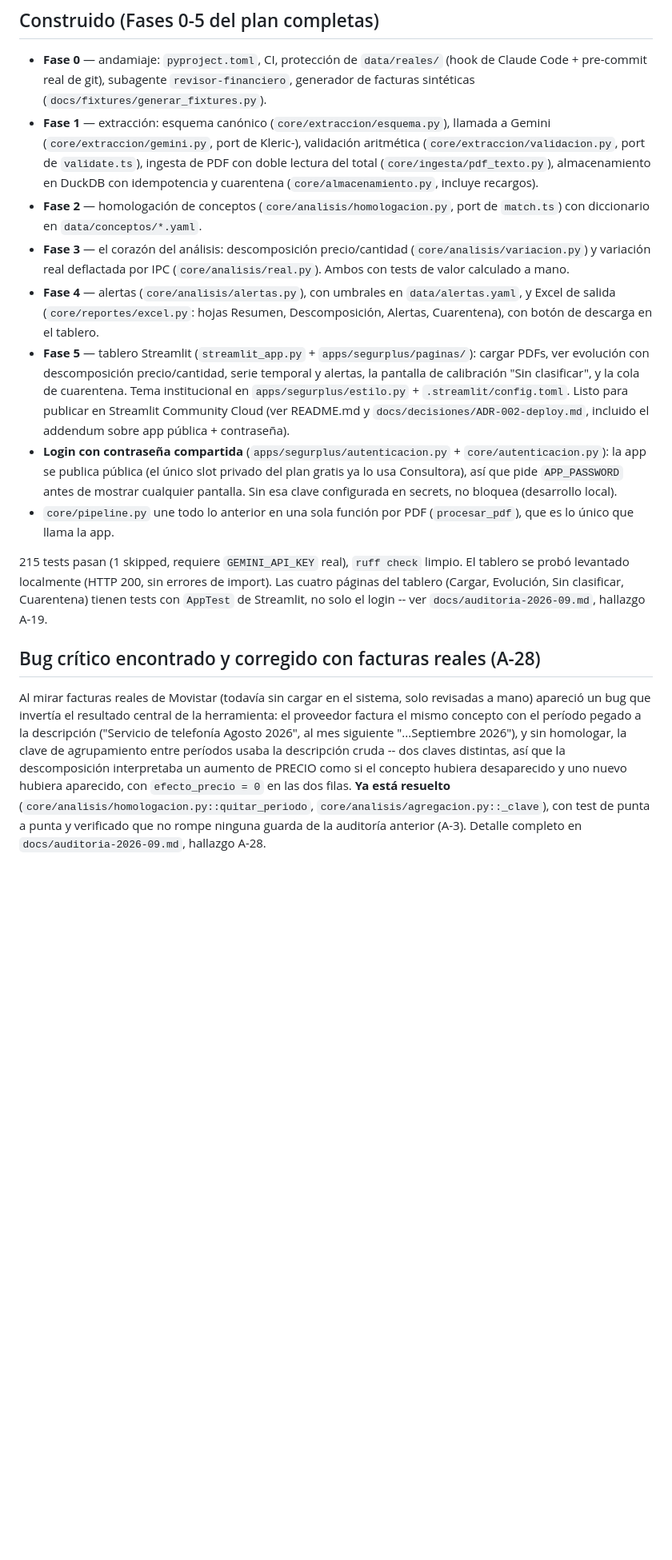
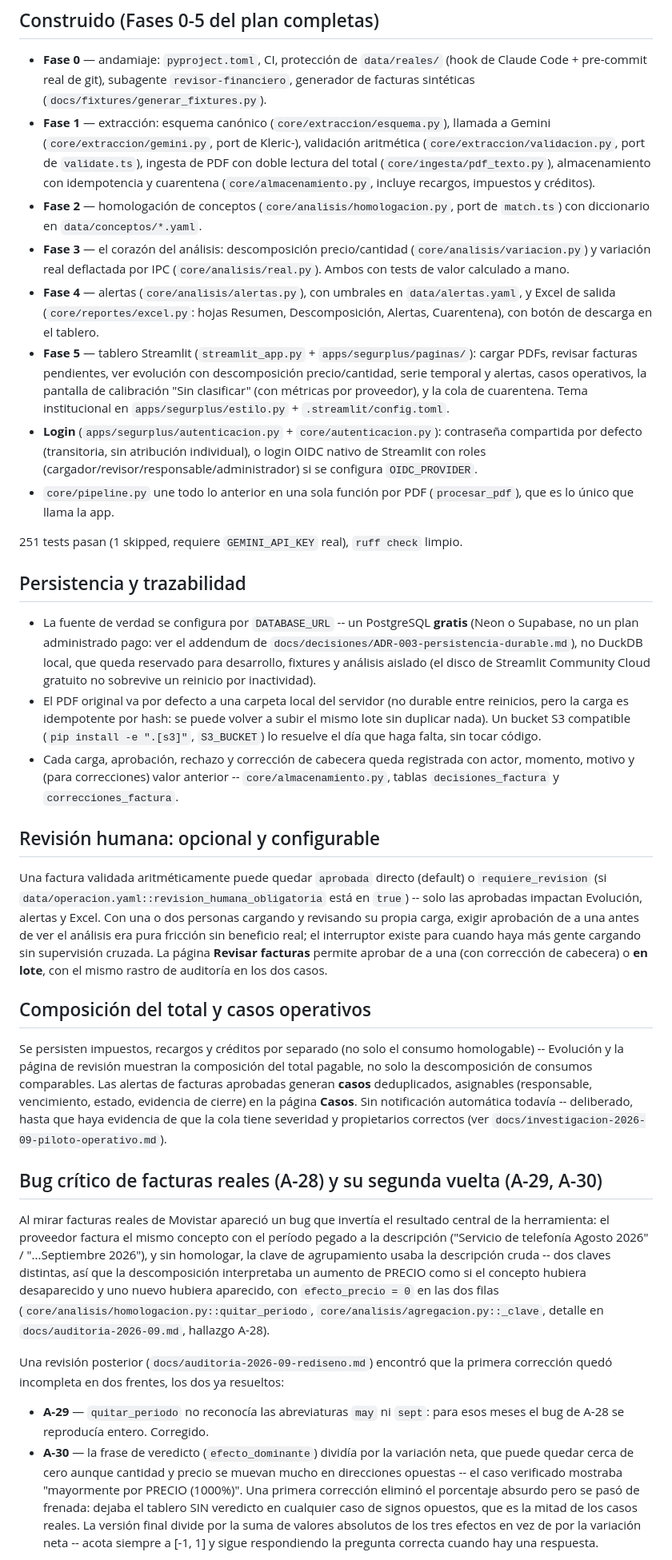
Before and after one commit to afritocreator/Segurplus, a Markdown page: docs/estado.md, the part around one of its changes. Shown at 80% size. Rendered like a GitHub page; blank space fills up the shorter version.

```diff
--- a/docs/estado.md
+++ b/docs/estado.md
@@ -11,8 +11,8 @@ y qué falta, para no tener que releer el plan entero cada vez.
 - **Fase 1** — extracción: esquema canónico (`core/extraccion/esquema.py`), llamada a
   Gemini (`core/extraccion/gemini.py`, port de Kleric-), validación aritmética
   (`core/extraccion/validacion.py`, port de `validate.ts`), ingesta de PDF con doble
-  lectura del total (`core/ingesta/pdf_texto.py`), almacenamiento en DuckDB con
-  idempotencia y cuarentena (`core/almacenamiento.py`, incluye recargos).
+  lectura del total (`core/ingesta/pdf_texto.py`), almacenamiento con idempotencia y
+  cuarentena (`core/almacenamiento.py`, incluye recargos, impuestos y créditos).
 - **Fase 2** — homologación de conceptos (`core/analisis/homologacion.py`, port de
   `match.ts`) con diccionario en `data/conceptos/*.yaml`.
 - **Fase 3** — el corazón del análisis: descomposición precio/cantidad
@@ -22,34 +22,78 @@ y qué falta, para no tener que releer el plan entero cada vez.
   y Excel de salida (`core/reportes/excel.py`: hojas Resumen, Descomposición, Alertas,
   Cuarentena), con botón de descarga en el tablero.
 - **Fase 5** — tablero Streamlit (`streamlit_app.py` + `apps/segurplus/paginas/`): cargar
-  PDFs, ver evolución con descomposición precio/cantidad, serie temporal y alertas, la
-  pantalla de calibración "Sin clasificar", y la cola de cuarentena. Tema institucional en
-  `apps/segurplus/estilo.py` + `.streamlit/config.toml`. Listo para publicar en Streamlit
-  Community Cloud (ver README.md y `docs/decisiones/ADR-002-deploy.md`, incluido el
-  addendum sobre app pública + contraseña).
-- **Login con contraseña compartida** (`apps/segurplus/autenticacion.py` +
-  `core/autenticacion.py`): la app se publica pública (el único slot privado del plan
-  gratis ya lo usa Consultora), así que pide `APP_PASSWORD` antes de mostrar cualquier
-  pantalla. Sin esa clave configurada en secrets, no bloquea (desarrollo local).
+  PDFs, revisar facturas pendientes, ver evolución con descomposición precio/cantidad,
+  serie temporal y alertas, casos operativos, la pantalla de calibración "Sin
+  clasificar" (con métricas por proveedor), y la cola de cuarentena. Tema institucional
+  en `apps/segurplus/estilo.py` + `.streamlit/config.toml`.
+- **Login** (`apps/segurplus/autenticacion.py` + `core/autenticacion.py`): contraseña
+  compartida por defecto (transitoria, sin atribución individual), o login OIDC nativo
+  de Streamlit con roles (cargador/revisor/responsable/administrador) si se configura
+  `OIDC_PROVIDER`.
 - `core/pipeline.py` une todo lo anterior en una sola función por PDF
   (`procesar_pdf`), que es lo único que llama la app.
 
-215 tests pasan (1 skipped, requiere `GEMINI_API_KEY` real), `ruff check` limpio. El tablero
-se probó levantado localmente (HTTP 200, sin errores de import). Las cuatro páginas del
-tablero (Cargar, Evolución, Sin clasificar, Cuarentena) tienen tests con `AppTest` de
-Streamlit, no solo el login -- ver `docs/auditoria-2026-09.md`, hallazgo A-19.
+251 tests pasan (1 skipped, requiere `GEMINI_API_KEY` real), `ruff check` limpio.
 
-## Bug crítico encontrado y corregido con facturas reales (A-28)
+## Persistencia y trazabilidad
 
-Al mirar facturas reales de Movistar (todavía sin cargar en el sistema, solo revisadas a
-mano) apareció un bug que invertía el resultado central de la herramienta: el proveedor
-factura el mismo concepto con el período pegado a la descripción ("Servicio de telefonía
-Agosto 2026", al mes siguiente "...Septiembre 2026"), y sin homologar, la clave de
-agrupamiento entre períodos usaba la descripción cruda -- dos claves distintas, así que la
-descomposición interpretaba un aumento de PRECIO como si el concepto hubiera desaparecido y
-uno nuevo hubiera aparecido, con `efecto_precio = 0` en las dos filas. **Ya está resuelto**
-(`core/analisis/homologacion.py::quitar_periodo`, `core/analisis/agregacion.py::_clave`),
-con test de punta a punta y verificado que no rompe ninguna guarda de la auditoría anterior
-(A-3). Detalle completo en `docs/auditoria-2026-09.md`, hallazgo A-28.
+- La fuente de verdad se configura por `DATABASE_URL` -- un PostgreSQL **gratis** (Neon
+  o Supabase, no un plan administrado pago: ver el addendum de
+  `docs/decisiones/ADR-003-persistencia-durable.md`), no DuckDB local, que queda
+  reservado para desarrollo, fixtures y análisis aislado (el disco de Streamlit
+  Community Cloud gratuito no sobrevive un reinicio por inactividad).
+- El PDF original va por defecto a una carpeta local del servidor (no durable entre
+  reinicios, pero la carga es idempotente por hash: se puede volver a subir el mismo
+  lote sin duplicar nada). Un bucket S3 compatible (`pip install -e ".[s3]"`,
+  `S3_BUCKET`) lo resuelve el día que haga falta, sin tocar código.
+- Cada carga, aprobación, rechazo y corrección de cabecera queda registrada con actor,
+  momento, motivo y (para correcciones) valor anterior -- `core/almacenamiento.py`,
+  tablas `decisiones_factura` y `correcciones_factura`.
+
+## Revisión humana: opcional y configurable
+
+Una factura validada aritméticamente puede quedar `aprobada` directo (default) o
+`requiere_revision` (si `data/operacion.yaml::revision_humana_obligatoria` está en
+`true`) -- solo las aprobadas impactan Evolución, alertas y Excel. Con una o dos
+personas cargando y revisando su propia carga, exigir aprobación de a una antes de ver
+el análisis era pura fricción sin beneficio real; el interruptor existe para cuando
+haya más gente cargando sin supervisión cruzada. La página **Revisar facturas** permite
+aprobar de a una (con corrección de cabecera) o **en lote**, con el mismo rastro de
+auditoría en los dos casos.
+
+## Composición del total y casos operativos
+
+Se persisten impuestos, recargos y créditos por separado (no solo el consumo
+homologable) -- Evolución y la página de revisión muestran la composición del total
+pagable, no solo la descomposición de consumos comparables. Las alertas de facturas
+aprobadas generan **casos** deduplicados, asignables (responsable, vencimiento, estado,
+evidencia de cierre) en la página **Casos**. Sin notificación automática todavía --
+deliberado, hasta que haya evidencia de que la cola tiene severidad y propietarios
+correctos (ver `docs/investigacion-2026-09-piloto-operativo.md`).
+
+## Bug crítico de facturas reales (A-28) y su segunda vuelta (A-29, A-30)
+
+Al mirar facturas reales de Movistar apareció un bug que invertía el resultado central
+de la herramienta: el proveedor factura el mismo concepto con el período pegado a la
+descripción ("Servicio de telefonía Agosto 2026" / "...Septiembre 2026"), y sin
+homologar, la clave de agrupamiento usaba la descripción cruda -- dos claves distintas,
+así que la descomposición interpretaba un aumento de PRECIO como si el concepto hubiera
+desaparecido y uno nuevo hubiera aparecido, con `efecto_precio = 0` en las dos filas
+(`core/analisis/homologacion.py::quitar_periodo`, `core/analisis/agregacion.py::_clave`,
+detalle en `docs/auditoria-2026-09.md`, hallazgo A-28).
+
+Una revisión posterior (`docs/auditoria-2026-09-rediseno.md`) encontró que la primera
+corrección quedó incompleta en dos frentes, los dos ya resueltos:
+
+- **A-29** — `quitar_periodo` no reconocía las abreviaturas `may` ni `sept`: para esos
+  meses el bug de A-28 se reproducía entero. Corregido.
+- **A-30** — la frase de veredicto (`efecto_dominante`) dividía por la variación neta,
+  que puede quedar cerca de cero aunque cantidad y precio se muevan mucho en
+  direcciones opuestas -- el caso verificado mostraba "mayormente por PRECIO (1000%)".
+  Una primera corrección eliminó el porcentaje absurdo pero se pasó de frenada: dejaba
+  el tablero SIN veredicto en cualquier caso de signos opuestos, que es la mitad de los
+  casos reales. La versión final divide por la suma de valores absolutos de los tres
+  efectos en vez de por la variación neta -- acota siempre a [-1, 1] y sigue
+  respondiendo la pregunta correcta cuando hay una respuesta.
 
 De paso se armó el circuito completo de calibración: el score de cada homologación se
```
Also changed, not shown: other parts of docs/estado.md (+36 -73 lines), README.md (+6 -3 lines), docs/investigacion-2026-09-piloto-operativo.md (+26 -0 lines).
